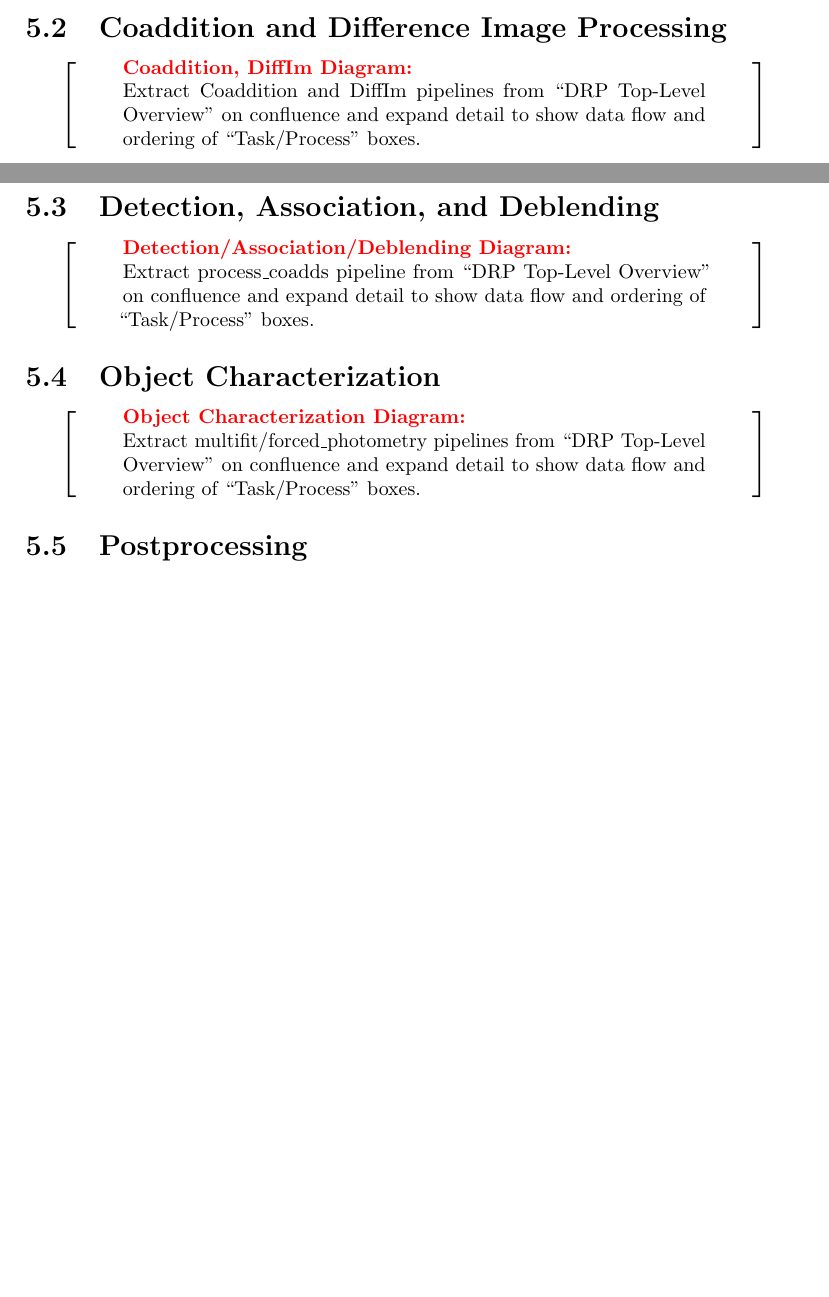
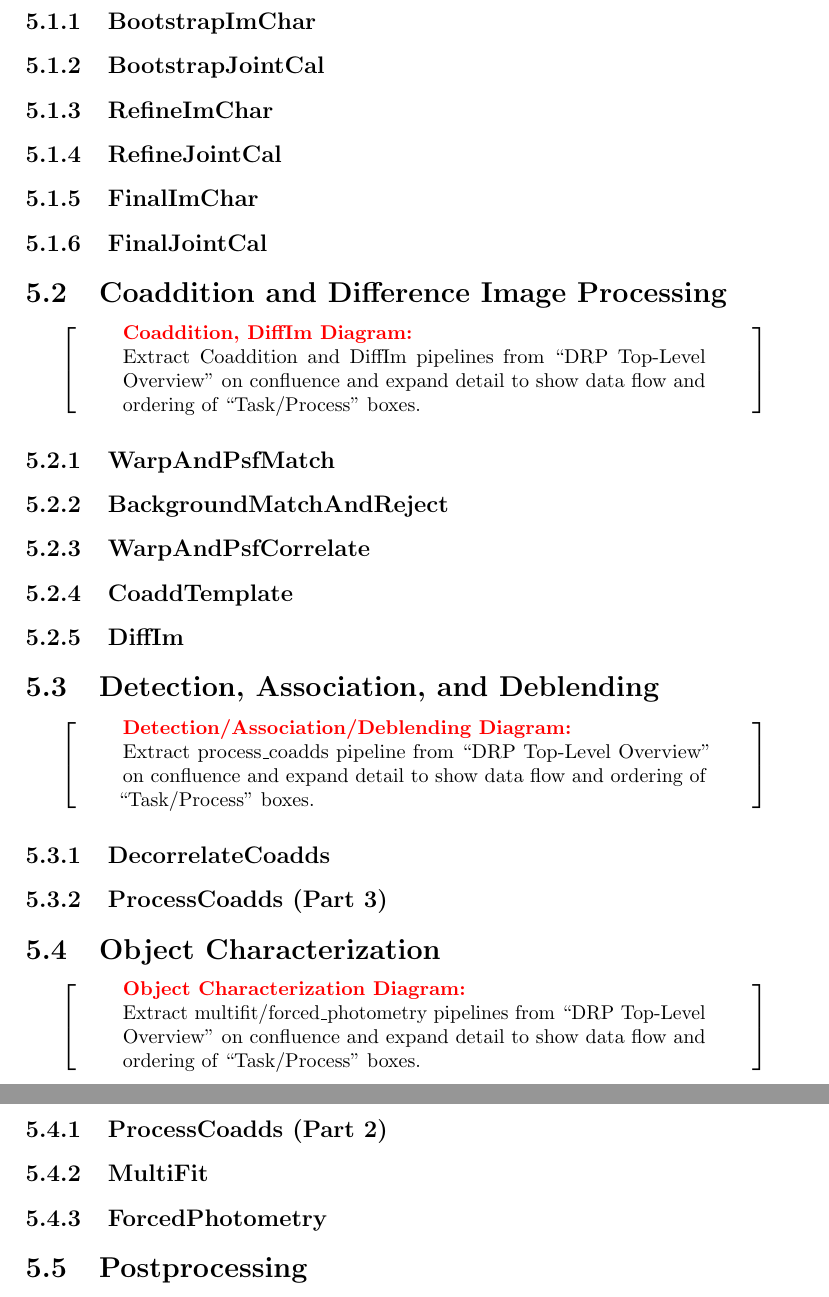
Before and after one commit to lsst/LDM-151, a LaTeX paper (DM_Applications_Design.tex, which reads sections/data_release_production_pipelines.tex): two parts of pages 33 and 34 of 56 before the commit and two parts of pages 35 and 36 of 58 after it, joined at a grey line, cut at the place of the change, the shorter picture padded with empty space. Compiled offline with pdfLaTeX.

Commit message:
Add second level to DRP Pipeline outline.

```diff
--- a/sections/data_release_production_pipelines.tex
+++ b/sections/data_release_production_pipelines.tex
@@ -23,11 +23,24 @@ Brief summary of all Pipelines:
 Extract ImChar/JointCal pipelines from ``DRP Top-Level Overview'' on confluence and expand detail to show data flow and ordering of ``Task/Process'' boxes.
 \end{note}
 
+\subsubsection{BootstrapImChar}
+\subsubsection{BootstrapJointCal}
+\subsubsection{RefineImChar}
+\subsubsection{RefineJointCal}
+\subsubsection{FinalImChar}
+\subsubsection{FinalJointCal}
+
 \subsection{Coaddition and Difference Image Processing}
 
 \begin{note}[Coaddition, DiffIm Diagram]
 Extract Coaddition and DiffIm pipelines from ``DRP Top-Level Overview'' on confluence and expand detail to show data flow and ordering of ``Task/Process'' boxes.
 \end{note}
+
+\subsubsection{WarpAndPsfMatch}
+\subsubsection{BackgroundMatchAndReject}
+\subsubsection{WarpAndPsfCorrelate}
+\subsubsection{CoaddTemplate}
+\subsubsection{DiffIm}
 
 \subsection{Detection, Association, and Deblending}
 
@@ -35,9 +48,15 @@ Extract Coaddition and DiffIm pipelines from ``DRP Top-Level Overview'' on confl
 Extract process\_coadds pipeline from ``DRP Top-Level Overview'' on confluence and expand detail to show data flow and ordering of ``Task/Process'' boxes.
 \end{note}
 
+\subsubsection{DecorrelateCoadds}
+\subsubsection{ProcessCoadds (Part 3)}
+
 \subsection{Object Characterization}
 
 \begin{note}[Object Characterization Diagram]
 Extract multifit/forced\_photometry pipelines from ``DRP Top-Level Overview'' on confluence and expand detail to show data flow and ordering of ``Task/Process'' boxes.
 \end{note}
 
+\subsubsection{ProcessCoadds (Part 2)}
+\subsubsection{MultiFit}
+\subsubsection{ForcedPhotometry}
```
Also changed, not shown: sections/data_release_production_pipelines.tex (6 more changed lines).
